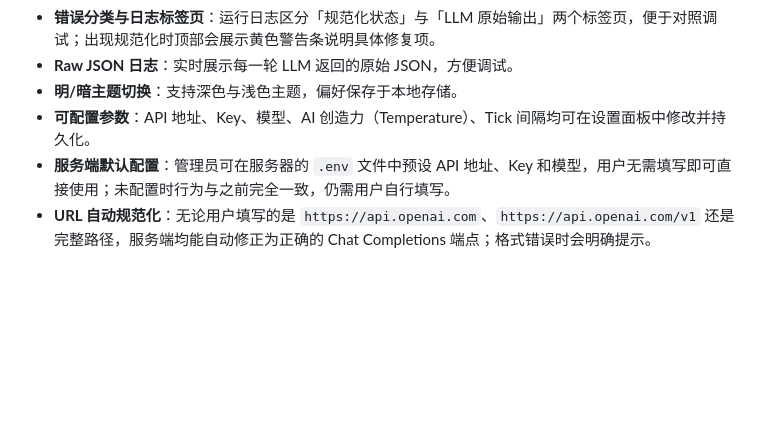
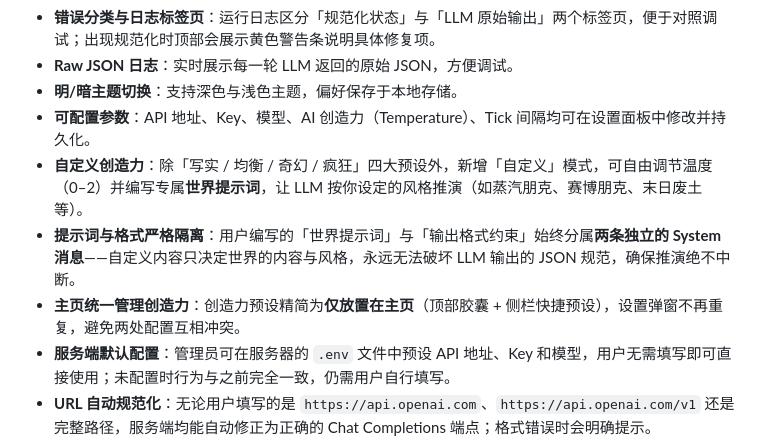
Before and after one commit to HaveCake/worldbox, a Markdown page: README.md, the part around one of its changes. Drawn GitHub-style; blank space fills up the shorter version.

```diff
--- a/README.md
+++ b/README.md
@@ -21,6 +45,9 @@
 - **Raw JSON 日志**：实时展示每一轮 LLM 返回的原始 JSON，方便调试。
 - **明/暗主题切换**：支持深色与浅色主题，偏好保存于本地存储。
 - **可配置参数**：API 地址、Key、模型、AI 创造力（Temperature）、Tick 间隔均可在设置面板中修改并持久化。
+- **自定义创造力**：除「写实 / 均衡 / 奇幻 / 疯狂」四大预设外，新增「自定义」模式，可自由调节温度（0–2）并编写专属**世界提示词**，让 LLM 按你设定的风格推演（如蒸汽朋克、赛博朋克、末日废土等）。
+- **提示词与格式严格隔离**：用户编写的「世界提示词」与「输出格式约束」始终分属**两条独立的 System 消息**——自定义内容只决定世界的内容与风格，永远无法破坏 LLM 输出的 JSON 规范，确保推演绝不中断。
+- **主页统一管理创造力**：创造力预设精简为**仅放置在主页**（顶部胶囊 + 侧栏快捷预设），设置弹窗不再重复，避免两处配置互相冲突。
 - **服务端默认配置**：管理员可在服务器的 `.env` 文件中预设 API 地址、Key 和模型，用户无需填写即可直接使用；未配置时行为与之前完全一致，仍需用户自行填写。
 - **URL 自动规范化**：无论用户填写的是 `https://api.openai.com`、`https://api.openai.com/v1` 还是完整路径，服务端均能自动修正为正确的 Chat Completions 端点；格式错误时会明确提示。
 - **兼容任意 OpenAI 兼容接口**：只要提供符合 OpenAI Chat Completions 规范的 API 即可，支持 OpenAI、Azure、本地部署模型等。
```
Also changed, not shown: other parts of README.md (+29 -3 lines), docs/screenshots/custom-creativity.png (added), docs/screenshots/custom-world.png (added), docs/screenshots/home.png (added), docs/screenshots/settings-modal.png (added), 3 other files.
